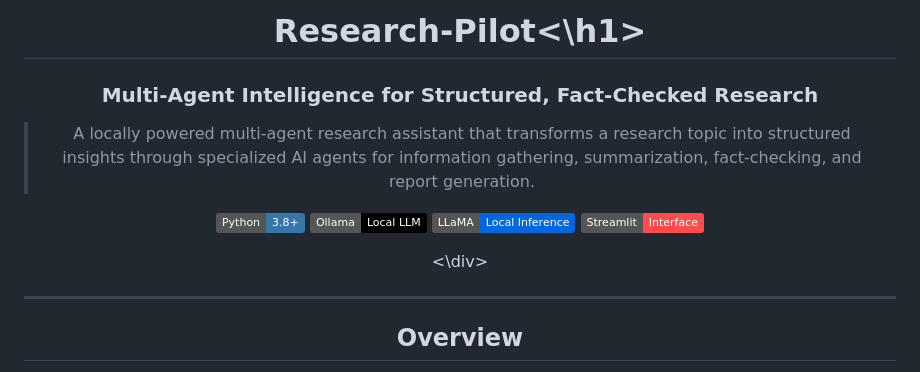
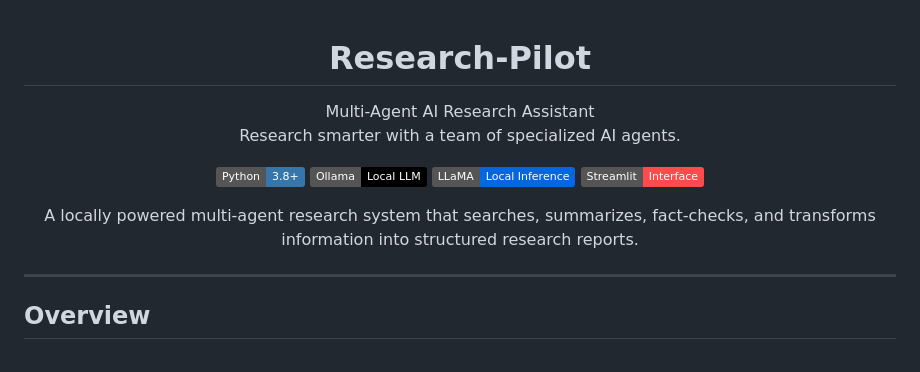
Before and after one commit to Esha-Mirza/Research-Pilot, a Markdown page: README.md, the part around the change. Drawn GitHub-style; badges without logos.

```diff
--- a/README.md
+++ b/README.md
@@ -1,16 +1,21 @@
-<div align=center>
-<h1 align=center>Research-Pilot<\h1>
 
-### Multi-Agent Intelligence for Structured, Fact-Checked Research
+<div align="center">
 
-> A locally powered multi-agent research assistant that transforms a research topic into structured insights through specialized AI agents for information gathering, summarization, fact-checking, and report generation.
+<h1>Research-Pilot</h1>
+Multi-Agent AI Research Assistant
+
+Research smarter with a team of specialized AI agents.
 
 [![Python](https://img.shields.io/badge/Python-3.8%2B-3776AB?logo=python\&logoColor=white)](https://www.python.org/)
 [![Ollama](https://img.shields.io/badge/Ollama-Local%20LLM-black?logo=ollama)](https://ollama.com/)
 [![LLaMA](https://img.shields.io/badge/LLaMA-Local%20Inference-0467DF)](https://www.llama.com/)
 [![Streamlit](https://img.shields.io/badge/Streamlit-Interface-FF4B4B?logo=streamlit\&logoColor=white)](https://streamlit.io/)
 
-<\div>
+A locally powered multi-agent research system that searches, summarizes, fact-checks, and transforms information into structured research reports.
+
+</div>
+
+
 
 ---
 
```
